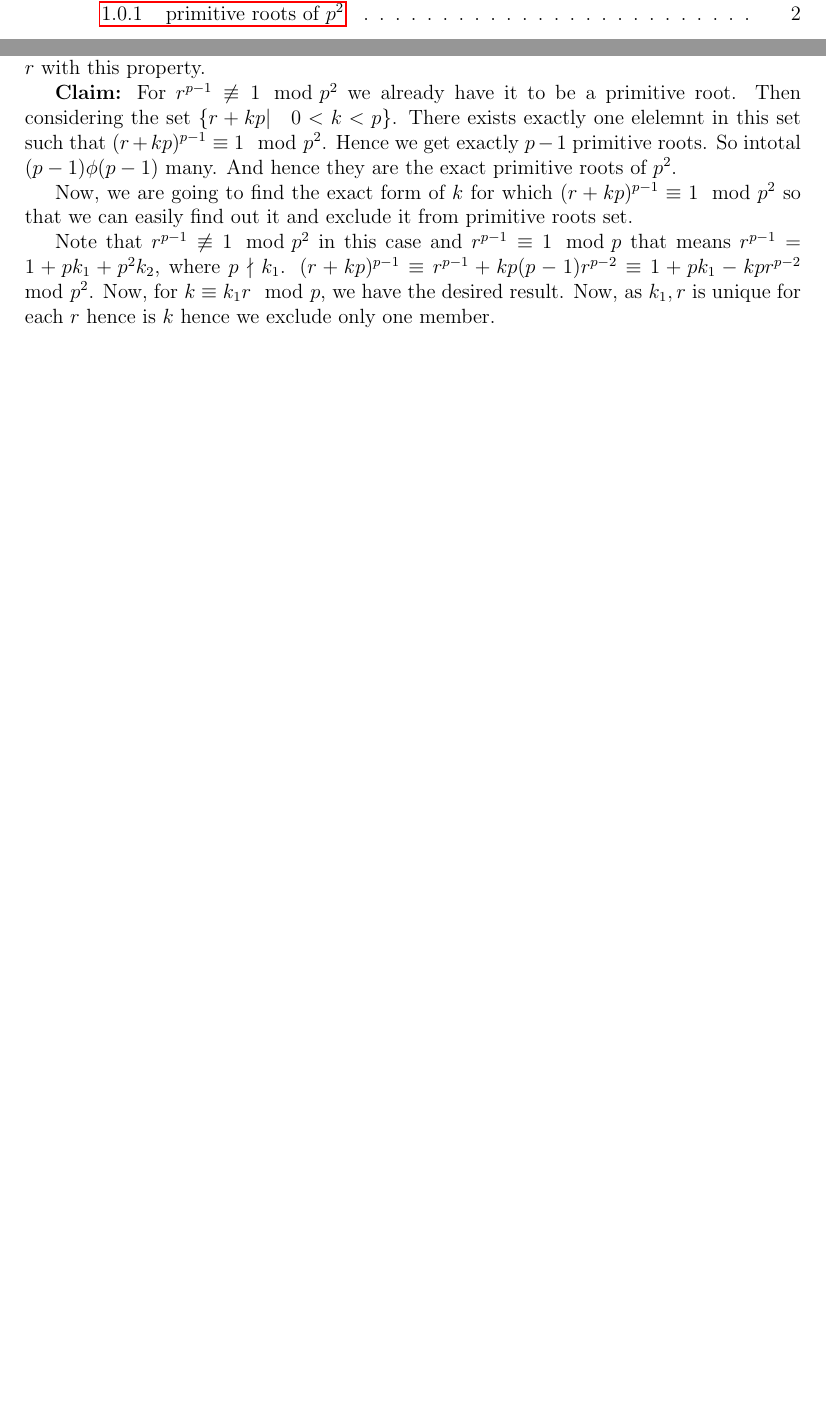
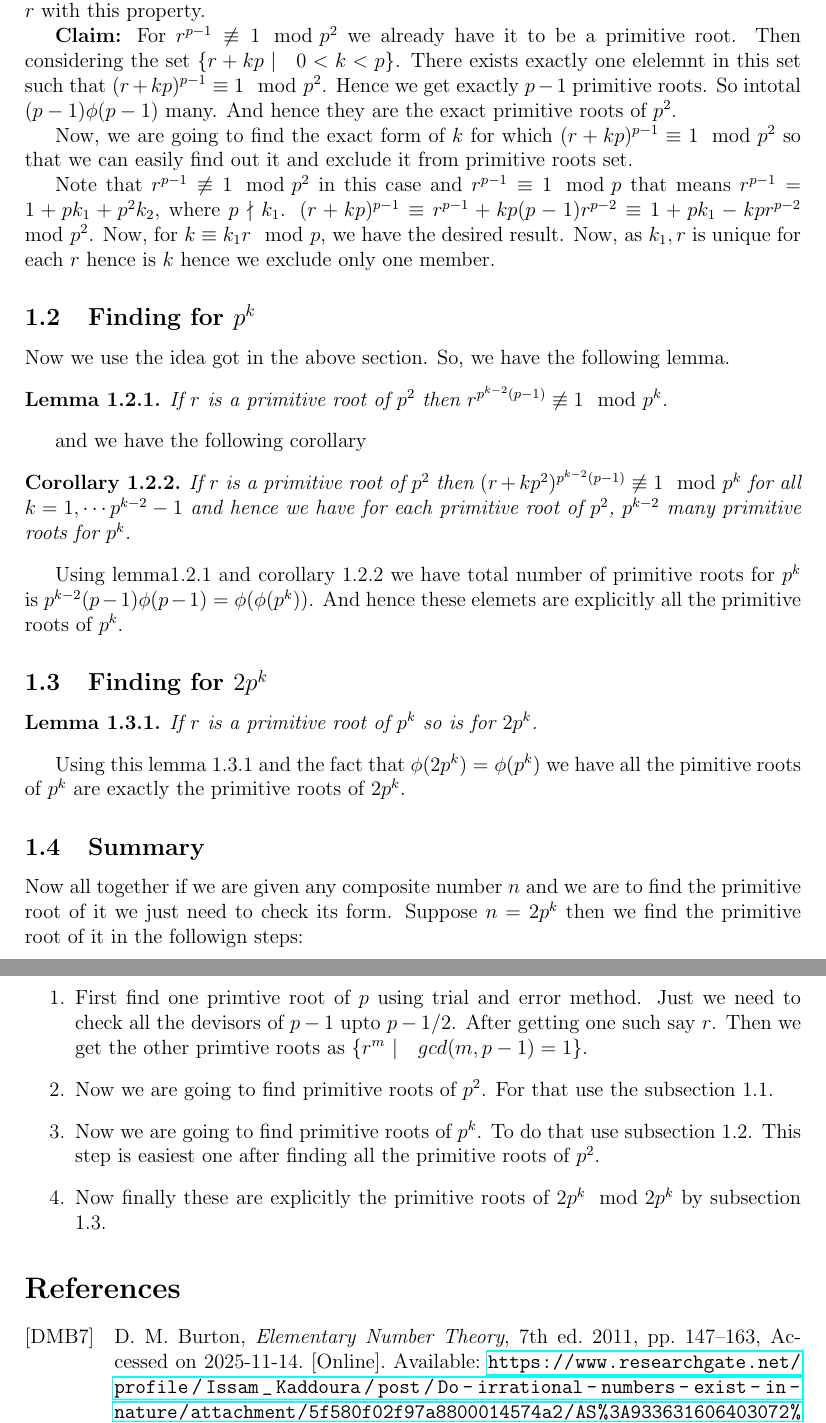
Before and after one commit to atrajit-sarkar/My-thoughts, a LaTeX paper (elementary-number-theory-david-M-Burton.tex): two parts of pages 1 and 2 of 2 before the commit and two parts of pages 2 and 3 of 3 after it, joined at a grey line, cut so that both start at the same text, the shorter picture padded with empty space. Compiled offline with pdfLaTeX.

Commit message:
Update .gitignore, README, and LaTeX files; add bibliography for Elementary Number Theory

```diff
--- a/elementary-number-theory-david-M-Burton.tex
+++ b/elementary-number-theory-david-M-Burton.tex
@@ -22,6 +22,9 @@
 \usepackage{hyperref}
 \usepackage{enumitem}
 \usepackage{tikz-cd}
+\usepackage[backend=biber,style=ieee]{biblatex}
+\addbibresource{elementary-number-theory-david-M-Burton.bib}
+
 
 % Theorem environments
 \newtheorem{theorem}{Theorem}[subsection]
@@ -59,9 +62,47 @@ We have primitive root of $p$, let that be $r$.  Then $r^{p-1}\equiv 1 \mod p$.
 
 \textbf{Claim:} If $r^{p-1}\equiv 1 \mod p^2$ then we have for $r'=r+kp \quad \forall k=1(1)(p-1)$, $(r')^{p-1}\not \equiv 1 \mod p^2$ and hence we have in total $p-1$ many incongruent primitive roots of $p^2$ for each $r$ with this property.
 
-\textbf{Claim:} For $r^{p-1} \not \equiv 1 \mod p^2$ we already have it to be a primitive root. Then considering the set $\{r+kp | \quad 0<k<p\}$. There exists exactly one elelemnt in this set such that $(r+kp)^{p-1}\equiv 1 \mod p^2$. Hence we get exactly $p-1$ primitive roots. So intotal $(p-1)\phi(p-1)$ many. And hence they are the exact primitive roots of $p^2$.
+\textbf{Claim:} For $r^{p-1} \not \equiv 1 \mod p^2$ we already have it to be a primitive root. Then considering the set $\{r+kp \text{ }| \quad 0<k<p\}$. There exists exactly one elelemnt in this set such that $(r+kp)^{p-1}\equiv 1 \mod p^2$. Hence we get exactly $p-1$ primitive roots. So intotal $(p-1)\phi(p-1)$ many. And hence they are the exact primitive roots of $p^2$.
 
 Now, we are going to find the exact form of $k$ for which $(r+kp)^{p-1}\equiv 1 \mod p^2$ so that we can easily find out it and exclude it from primitive roots set.
 
 Note that $r^{p-1} \not \equiv 1 \mod p^2$ in this case and $r^{p-1}\equiv 1 \mod p$ that means $r^{p-1} =1+pk_1+p^2k_2$, where $p \nmid k_1$. $(r+kp)^{p-1}\equiv r^{p-1}+kp(p-1)r^{p-2} \equiv 1+pk_1-kpr^{p-2} \mod p^2$. Now, for $k \equiv k_1r \mod p$, we have the desired result. Now, as $k_1,r$ is unique for each $r$ hence is $k$ hence we exclude  only one member.
+
+\subsection{Finding for $p^k$}
+Now we use the idea got in the above section. So, we have the following lemma.
+
+\begin{lemma}
+    If $r$ is a primitive root of $p^2$ then $r^{p^{k-2}(p-1)}\not \equiv 1 \mod p^k$.
+\end{lemma}
+and we have the following corollary
+
+\begin{corollary}
+    If $r$ is a primitive root of $p^2$ then $(r+kp^2)^{p^{k-2}(p-1)}\not \equiv 1 \mod p^{k}$ for all $k=1,\cdots p^{k-2}-1$ and hence we have for each primitive root of $p^2$, $p^{k-2}$ many primitive roots for $p^{k}$.
+\end{corollary}
+ Using lemma1.2.1 and corollary 1.2.2 we have total number of primitive roots for $p^{k}$ is $p^{k-2}(p-1)\phi(p-1)=\phi(\phi(p^k))$. And hence these elemets are explicitly all the primitive roots of $p^k$.
+
+ \subsection{Finding for $2p^k$}
+\begin{lemma}
+    If $r$ is a primitive root of $p^k$ so is for $2p^k$.
+\end{lemma}
+
+Using this lemma 1.3.1 and the fact that $\phi(2p^k)=\phi(p^k)$ we have all the pimitive roots of $p^k$ are exactly the primitive roots of $2p^k$.
+
+\subsection{Summary}
+Now all together if we are given any composite number $n$ and we are to find the primitive root of it we just need to check its form. Suppose $n=2p^k$ then we find the primitive root of it in the followign steps:
+
+\begin{enumerate}
+    \item First find one primtive root of $p$ using trial and error method. Just we need to check all the devisors of $p-1$ upto $p-1/2$. After getting one such say $r$. Then we get the other primtive roots as $\{r^m \text{ }| \quad gcd(m,p-1)=1\}$.
+    \item Now we are going to find primitive roots of $p^2$. For that use the subsection 1.1.
+    \item Now we are going to find primitive roots of $p^k$. To do that use subsection 1.2. This step is easiest one after finding all the primitive roots of $p^2$.
+    \item Now finally these are explicitly the primitive roots of $2p^k \mod 2p^k$ by subsection 1.3.
+\end{enumerate}
+
+
+
+\printbibliography
+
+
+
+
 \end{document}
```
Also changed, not shown: elementary-number-theory-david-M-Burton.bib (added, +11 -0 lines), README.md, elementary-number-theory-david-M-Burton.pdf, elementary-number-theory-david-M-Burton.tex (6 more changed lines), 1 other file.
